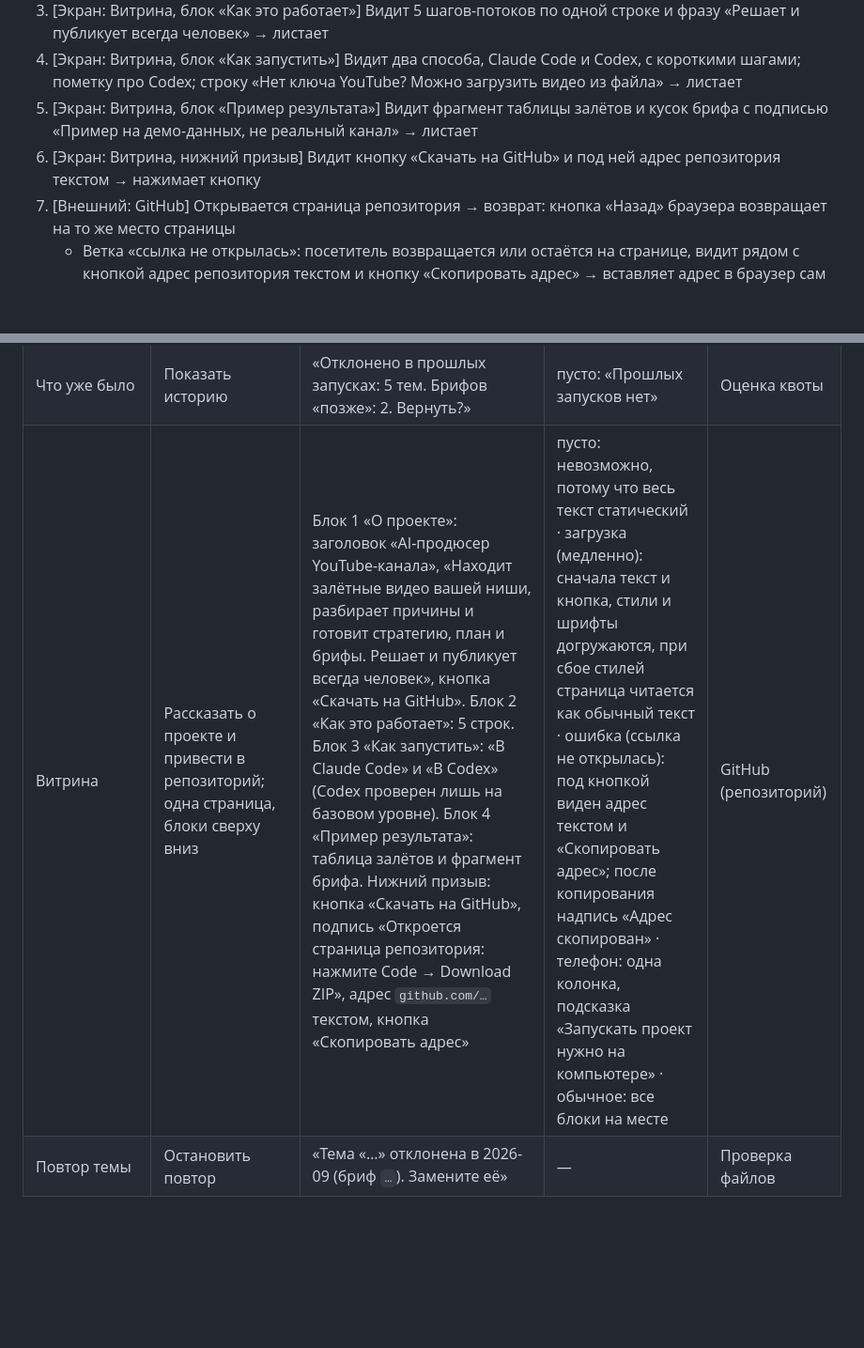
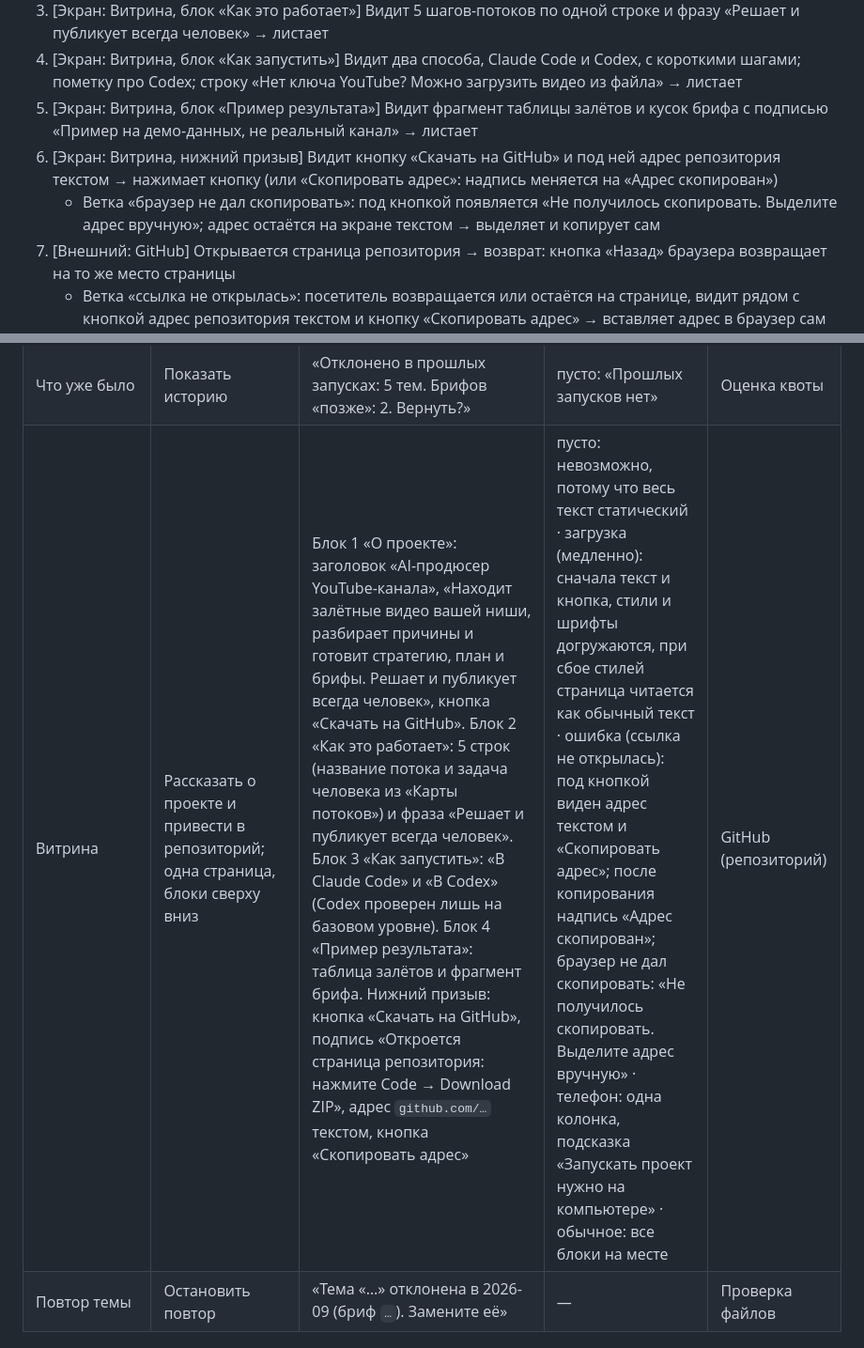
Before and after one commit to ozerova152-lab/youtube-producer, a Markdown page: docs/spec/04-user-flows.md, 2 parts joined by grey strips. Shown at 94% size. Drawn GitHub-style; blank space fills up the shorter version.

```diff
--- a/docs/spec/04-user-flows.md
+++ b/docs/spec/04-user-flows.md
@@ -113,7 +113,8 @@
 3. [Экран: Витрина, блок «Как это работает»] Видит 5 шагов-потоков по одной строке и фразу «Решает и публикует всегда человек» → листает
 4. [Экран: Витрина, блок «Как запустить»] Видит два способа, Claude Code и Codex, с короткими шагами; пометку про Codex; строку «Нет ключа YouTube? Можно загрузить видео из файла» → листает
 5. [Экран: Витрина, блок «Пример результата»] Видит фрагмент таблицы залётов и кусок брифа с подписью «Пример на демо-данных, не реальный канал» → листает
-6. [Экран: Витрина, нижний призыв] Видит кнопку «Скачать на GitHub» и под ней адрес репозитория текстом → нажимает кнопку
+6. [Экран: Витрина, нижний призыв] Видит кнопку «Скачать на GitHub» и под ней адрес репозитория текстом → нажимает кнопку (или «Скопировать адрес»: надпись меняется на «Адрес скопирован»)
+   - Ветка «браузер не дал скопировать»: под кнопкой появляется «Не получилось скопировать. Выделите адрес вручную»; адрес остаётся на экране текстом → выделяет и копирует сам
 7. [Внешний: GitHub] Открывается страница репозитория → возврат: кнопка «Назад» браузера возвращает на то же место страницы
    - Ветка «ссылка не открылась»: посетитель возвращается или остаётся на странице, видит рядом с кнопкой адрес репозитория текстом и кнопку «Скопировать адрес» → вставляет адрес в браузер сам → [Внешний: GitHub]
    - Ветка «телефон»: все блоки идут в одну колонку, кнопка видна без прокрутки вбок; блок «Как запустить» начинается с фразы «Запускать проект нужно на компьютере. Скопируйте адрес репозитория, чтобы открыть его там» → копирует адрес
@@ -149,7 +150,7 @@
 | Месячный план | Показать `plan.md` | «В плане 6 принятых брифов, пределы 4–8» | нехватка · избыток (тексты в потоке 4) | Проверка файлов, конец |
 | Старт нового запуска | Создать запуск месяца или продолжить незавершённый (по этапу в `run.json`) | «Создаю запуск 2026-11 для сегмента ru» / «Есть v1, создаю v2» | первый запуск · v2 | Что уже было |
 | Что уже было | Показать историю | «Отклонено в прошлых запусках: 5 тем. Брифов «позже»: 2. Вернуть?» | пусто: «Прошлых запусков нет» | Оценка квоты |
-| Витрина | Рассказать о проекте и привести в репозиторий; одна страница, блоки сверху вниз | Блок 1 «О проекте»: заголовок «AI-продюсер YouTube-канала», «Находит залётные видео вашей ниши, разбирает причины и готовит стратегию, план и брифы. Решает и публикует всегда человек», кнопка «Скачать на GitHub». Блок 2 «Как это работает»: 5 строк. Блок 3 «Как запустить»: «В Claude Code» и «В Codex» (Codex проверен лишь на базовом уровне). Блок 4 «Пример результата»: таблица залётов и фрагмент брифа. Нижний призыв: кнопка «Скачать на GitHub», подпись «Откроется страница репозитория: нажмите Code → Download ZIP», адрес `github.com/…` текстом, кнопка «Скопировать адрес» | пусто: невозможно, потому что весь текст статический · загрузка (медленно): сначала текст и кнопка, стили и шрифты догружаются, при сбое стилей страница читается как обычный текст · ошибка (ссылка не открылась): под кнопкой виден адрес текстом и «Скопировать адрес»; после копирования надпись «Адрес скопирован» · телефон: одна колонка, подсказка «Запускать проект нужно на компьютере» · обычное: все блоки на месте | GitHub (репозиторий) |
+| Витрина | Рассказать о проекте и привести в репозиторий; одна страница, блоки сверху вниз | Блок 1 «О проекте»: заголовок «AI-продюсер YouTube-канала», «Находит залётные видео вашей ниши, разбирает причины и готовит стратегию, план и брифы. Решает и публикует всегда человек», кнопка «Скачать на GitHub». Блок 2 «Как это работает»: 5 строк (название потока и задача человека из «Карты потоков») и фраза «Решает и публикует всегда человек». Блок 3 «Как запустить»: «В Claude Code» и «В Codex» (Codex проверен лишь на базовом уровне). Блок 4 «Пример результата»: таблица залётов и фрагмент брифа. Нижний призыв: кнопка «Скачать на GitHub», подпись «Откроется страница репозитория: нажмите Code → Download ZIP», адрес `github.com/…` текстом, кнопка «Скопировать адрес» | пусто: невозможно, потому что весь текст статический · загрузка (медленно): сначала текст и кнопка, стили и шрифты догружаются, при сбое стилей страница читается как обычный текст · ошибка (ссылка не открылась): под кнопкой виден адрес текстом и «Скопировать адрес»; после копирования надпись «Адрес скопирован»; браузер не дал скопировать: «Не получилось скопировать. Выделите адрес вручную» · телефон: одна колонка, подсказка «Запускать проект нужно на компьютере» · обычное: все блоки на месте | GitHub (репозиторий) |
 | Повтор темы | Остановить повтор | «Тема «…» отклонена в 2026-09 (бриф `…`). Замените её» | — | Проверка файлов |
 
 ## Стресс-примеры данных
```
Also changed, not shown: DESIGN.md (added, +135 -0 lines).
